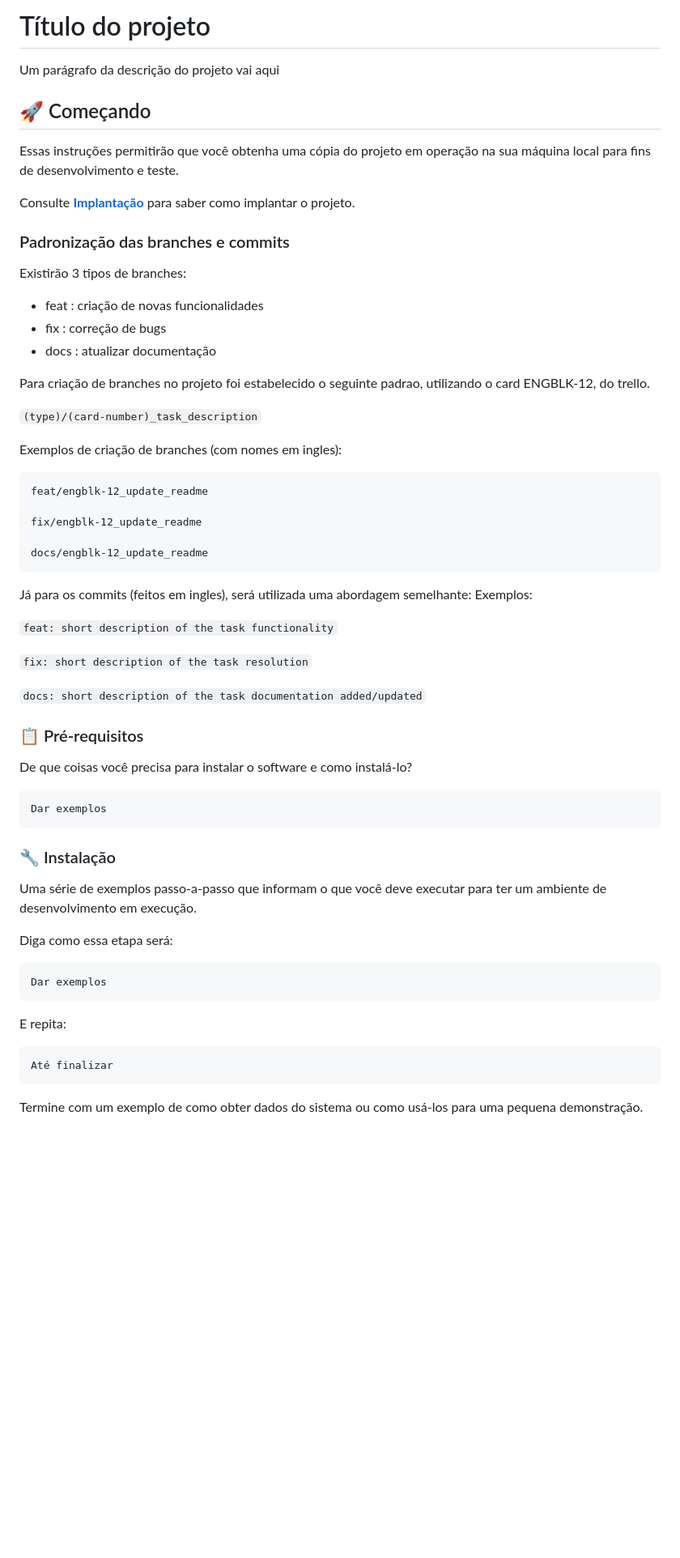
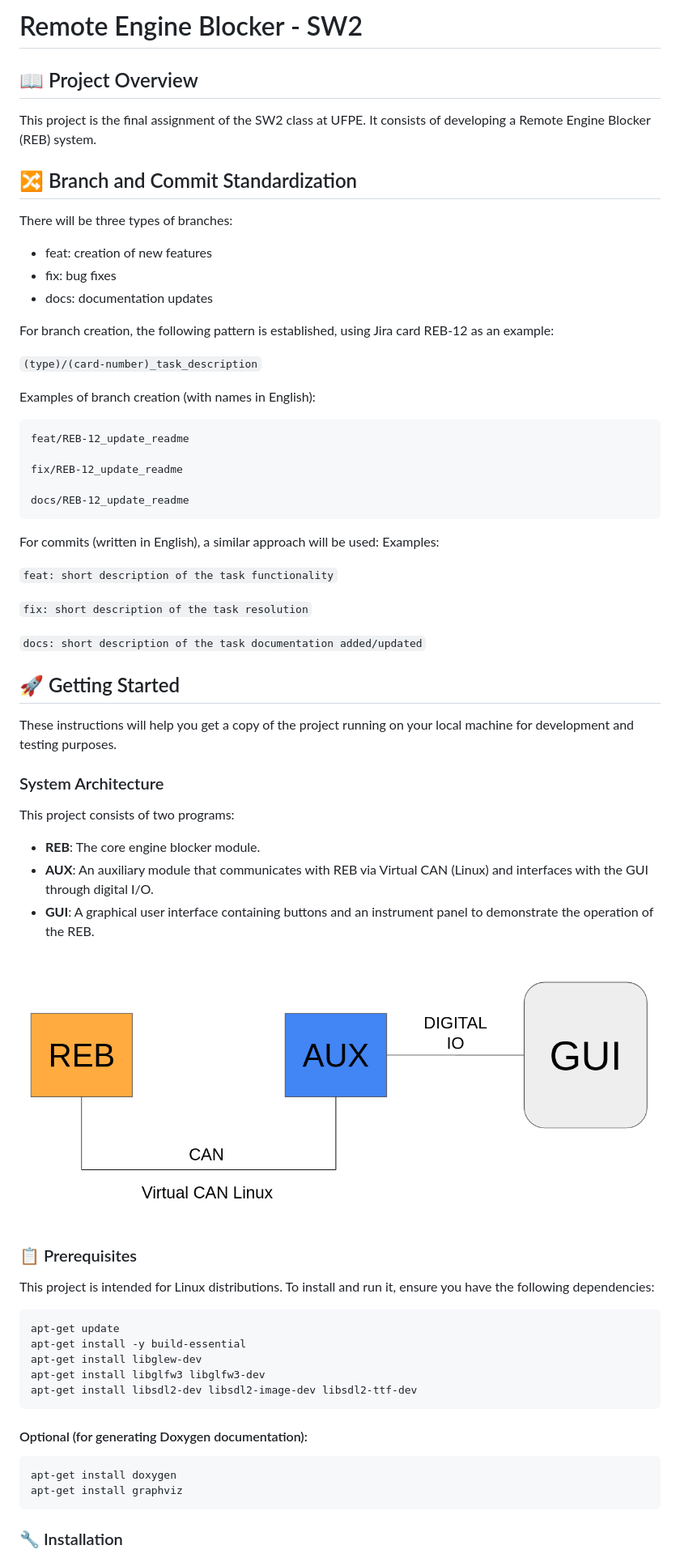
Before and after one commit to hramos94/projeto_final_residencia, a Markdown page: README.md, the part around the change printed below. Shown: that part at 81% size. Drawn GitHub-style; pictures changed too: project.png (added); blank space fills up the shorter version.

````diff
--- a/README.md
+++ b/README.md
@@ -1,64 +1,72 @@
-# Título do projeto
+# Remote Engine Blocker - SW2
 
-Um parágrafo da descrição do projeto vai aqui
+## 📖 Project Overview
 
-## 🚀 Começando
+This project is the final assignment of the SW2 class at UFPE. It consists of developing a Remote Engine Blocker (REB) system.
 
-Essas instruções permitirão que você obtenha uma cópia do projeto em operação na sua máquina local para fins de desenvolvimento e teste.
+## 🔀 Branch and Commit Standardization
 
-Consulte **[Implantação](#-implanta%C3%A7%C3%A3o)** para saber como implantar o projeto.
+There will be three types of branches:
 
-### Padronização das branches e commits
+- feat: creation of new features
+- fix: bug fixes
+- docs: documentation updates
 
-Existirão 3 tipos de branches:
-- feat : criação de novas funcionalidades
-- fix : correção de bugs
-- docs : atualizar documentação
+For branch creation, the following pattern is established, using Jira card REB-12 as an example:
 
-Para criação de branches no projeto foi estabelecido o seguinte padrao, utilizando o card ENGBLK-12, do trello.
+`(type)/(card-number)_task_description`
 
-```(type)/(card-number)_task_description```
-
-Exemplos de criação de branches (com nomes em ingles):
-```
-feat/engblk-12_update_readme
-
-fix/engblk-12_update_readme
-
-docs/engblk-12_update_readme
-```
-Já para os commits (feitos em ingles), será utilizada uma abordagem semelhante:
-Exemplos:
-
-``` feat: short description of the task functionality ```
-
-``` fix: short description of the task resolution ```
-
-``` docs: short description of the task documentation added/updated ```
-
-### 📋 Pré-requisitos
-
-De que coisas você precisa para instalar o software e como instalá-lo?
+Examples of branch creation (with names in English):
 
 ```
-Dar exemplos
+feat/REB-12_update_readme
+
+fix/REB-12_update_readme
+
+docs/REB-12_update_readme
 ```
 
-### 🔧 Instalação
+For commits (written in English), a similar approach will be used:
+Examples:
 
-Uma série de exemplos passo-a-passo que informam o que você deve executar para ter um ambiente de desenvolvimento em execução.
+`feat: short description of the task functionality`
 
-Diga como essa etapa será:
+`fix: short description of the task resolution`
+
+`docs: short description of the task documentation added/updated`
+
+## 🚀 Getting Started
+
+These instructions will help you get a copy of the project running on your local machine for development and testing purposes.
+
+### System Architecture
+
+This project consists of two programs:
+
+- **REB**: The core engine blocker module.
+- **AUX**: An auxiliary module that communicates with REB via Virtual CAN (Linux) and interfaces with the GUI through digital I/O.
+- **GUI**: A graphical user interface containing buttons and an instrument panel to demonstrate the operation of the REB.
+
+![System Architecture](./project.png)
+
+### 📋 Prerequisites
+
+This project is intended for Linux distributions. To install and run it, ensure you have the following dependencies:
 
 ```
-Dar exemplos
+apt-get update
+apt-get install -y build-essential
+apt-get install libglew-dev
+apt-get install libglfw3 libglfw3-dev
+apt-get install libsdl2-dev libsdl2-image-dev libsdl2-ttf-dev
 ```
 
-E repita:
+#### Optional (for generating Doxygen documentation):
 
 ```
-Até finalizar
+apt-get install doxygen
+apt-get install graphviz
 ```
 
-Termine com um exemplo de como obter dados do sistema ou como usá-los para uma pequena demonstração.
+### 🔧 Installation
 
````
Also changed, not shown: other parts of README.md (+29 -48 lines).
